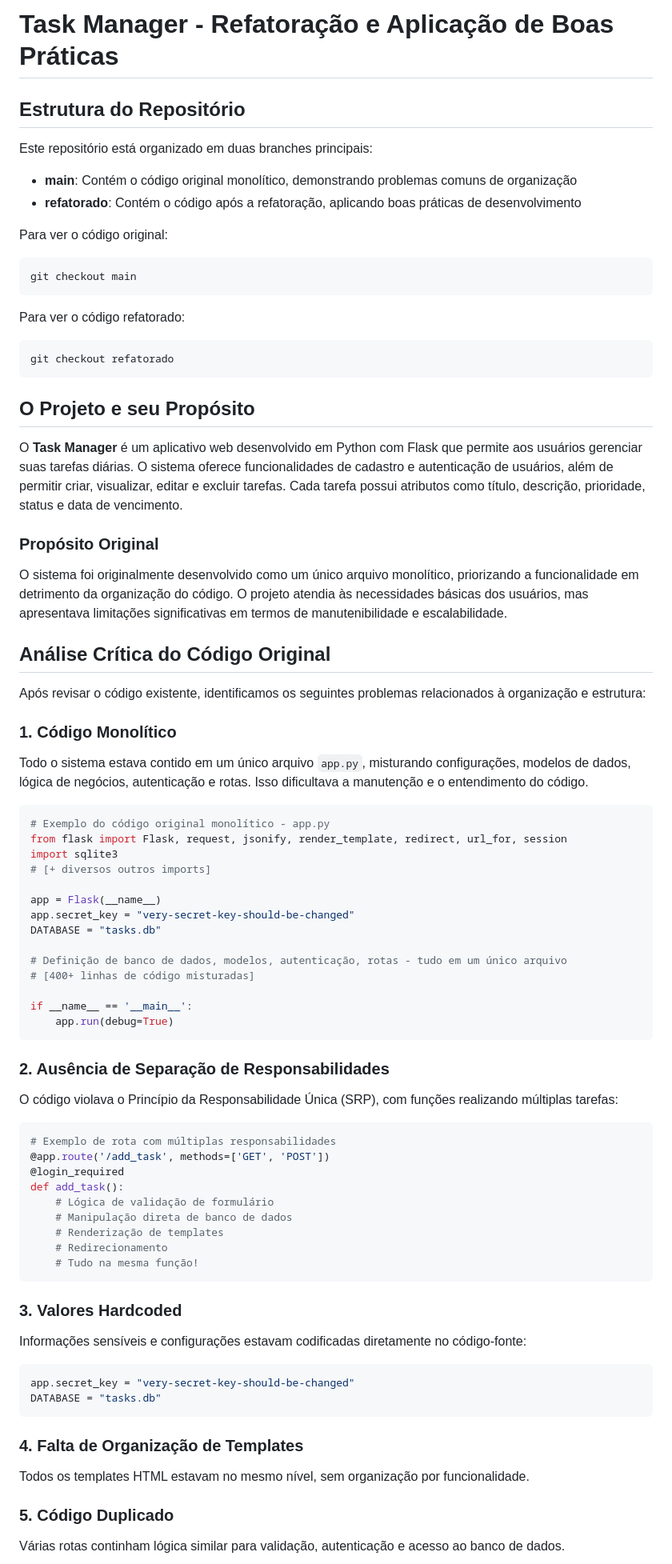
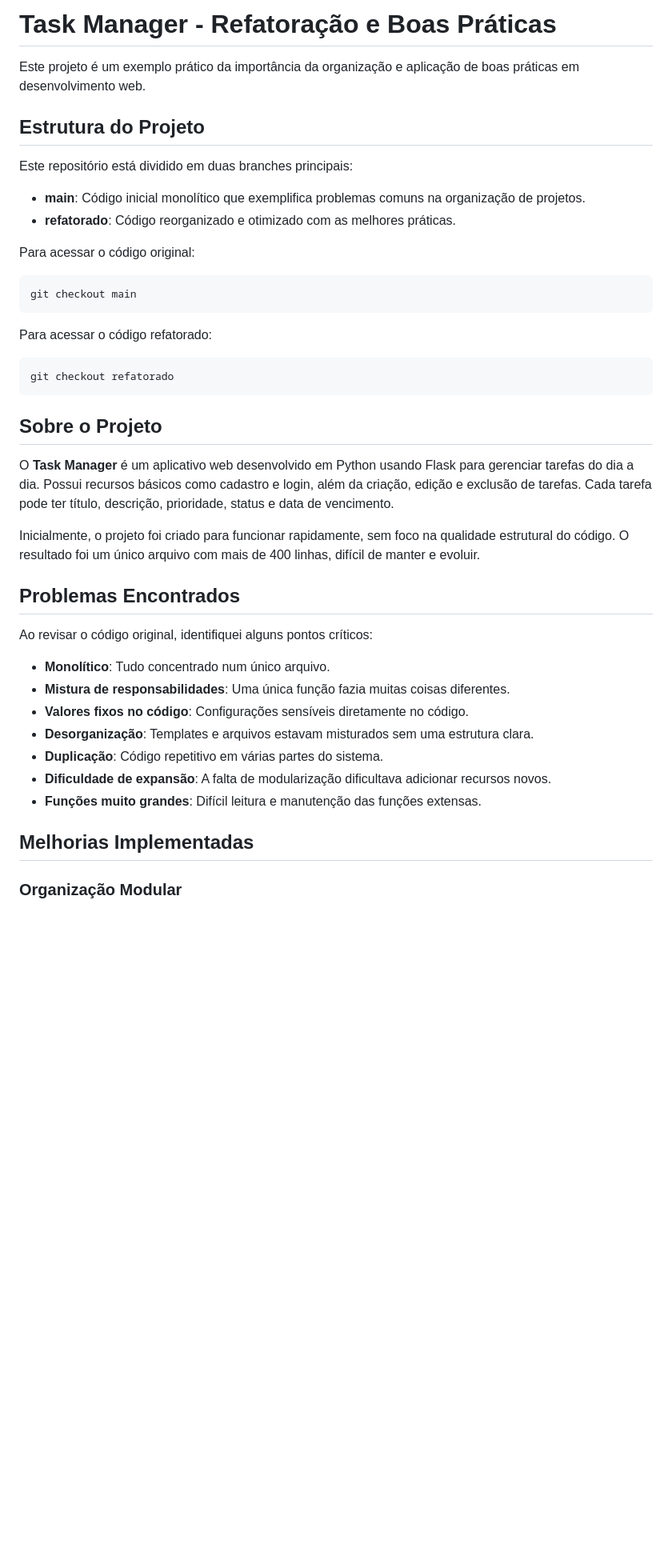
Before and after one commit to DiogoLepri/BoasPraticas, a Markdown page: README.md, the part around the change printed below. Shown: that part at 80% size. GitHub-like rendering; blank space fills up the shorter version.

````diff
--- a/README.md
+++ b/README.md
@@ -1,79 +1,43 @@
-# Task Manager - Refatoração e Aplicação de Boas Práticas
+# Task Manager - Refatoração e Boas Práticas
 
-## Estrutura do Repositório
+Este projeto é um exemplo prático da importância da organização e aplicação de boas práticas em desenvolvimento web.
 
-Este repositório está organizado em duas branches principais:
+## Estrutura do Projeto
 
-- **main**: Contém o código original monolítico, demonstrando problemas comuns de organização
-- **refatorado**: Contém o código após a refatoração, aplicando boas práticas de desenvolvimento
+Este repositório está dividido em duas branches principais:
 
-Para ver o código original:
+- **main**: Código inicial monolítico que exemplifica problemas comuns na organização de projetos.
+- **refatorado**: Código reorganizado e otimizado com as melhores práticas.
+
+Para acessar o código original:
 ```bash
 git checkout main
 ```
 
-Para ver o código refatorado:
+Para acessar o código refatorado:
 ```bash
 git checkout refatorado
 ```
 
-## O Projeto e seu Propósito
+## Sobre o Projeto
 
-O **Task Manager** é um aplicativo web desenvolvido em Python com Flask que permite aos usuários gerenciar suas tarefas diárias. O sistema oferece funcionalidades de cadastro e autenticação de usuários, além de permitir criar, visualizar, editar e excluir tarefas. Cada tarefa possui atributos como título, descrição, prioridade, status e data de vencimento.
+O **Task Manager** é um aplicativo web desenvolvido em Python usando Flask para gerenciar tarefas do dia a dia. Possui recursos básicos como cadastro e login, além da criação, edição e exclusão de tarefas. Cada tarefa pode ter título, descrição, prioridade, status e data de vencimento.
 
-### Propósito Original
-O sistema foi originalmente desenvolvido como um único arquivo monolítico, priorizando a funcionalidade em detrimento da organização do código. O projeto atendia às necessidades básicas dos usuários, mas apresentava limitações significativas em termos de manutenibilidade e escalabilidade.
+Inicialmente, o projeto foi criado para funcionar rapidamente, sem foco na qualidade estrutural do código. O resultado foi um único arquivo com mais de 400 linhas, difícil de manter e evoluir.
 
-## Análise Crítica do Código Original
+## Problemas Encontrados
 
-Após revisar o código existente, identificamos os seguintes problemas relacionados à organização e estrutura:
+Ao revisar o código original, identifiquei alguns pontos críticos:
 
-### 1. Código Monolítico
-Todo o sistema estava contido em um único arquivo `app.py`, misturando configurações, modelos de dados, lógica de negócios, autenticação e rotas. Isso dificultava a manutenção e o entendimento do código.
+- **Monolítico**: Tudo concentrado num único arquivo.
+- **Mistura de responsabilidades**: Uma única função fazia muitas coisas diferentes.
+- **Valores fixos no código**: Configurações sensíveis diretamente no código.
+- **Desorganização**: Templates e arquivos estavam misturados sem uma estrutura clara.
+- **Duplicação**: Código repetitivo em várias partes do sistema.
+- **Dificuldade de expansão**: A falta de modularização dificultava adicionar recursos novos.
+- **Funções muito grandes**: Difícil leitura e manutenção das funções extensas.
 
-```python
-# Exemplo do código original monolítico - app.py
-from flask import Flask, request, jsonify, render_template, redirect, url_for, session
-import sqlite3
-# [+ diversos outros imports]
+## Melhorias Implementadas
 
-app = Flask(__name__)
-app.secret_key = "very-secret-key-should-be-changed"
-DATABASE = "tasks.db"
+### Organização Modular
 
-# Definição de banco de dados, modelos, autenticação, rotas - tudo em um único arquivo
-# [400+ linhas de código misturadas]
-
-if __name__ == '__main__':
-    app.run(debug=True)
-```
-
-### 2. Ausência de Separação de Responsabilidades
-O código violava o Princípio da Responsabilidade Única (SRP), com funções realizando múltiplas tarefas:
-
-```python
-# Exemplo de rota com múltiplas responsabilidades
-@app.route('/add_task', methods=['GET', 'POST'])
-@login_required
-def add_task():
-    # Lógica de validação de formulário
-    # Manipulação direta de banco de dados
-    # Renderização de templates
-    # Redirecionamento
-    # Tudo na mesma função!
-```
-
-### 3. Valores Hardcoded
-Informações sensíveis e configurações estavam codificadas diretamente no código-fonte:
-
-```python
-app.secret_key = "very-secret-key-should-be-changed"
-DATABASE = "tasks.db"
-```
-
-### 4. Falta de Organização de Templates
-Todos os templates HTML estavam no mesmo nível, sem organização por funcionalidade.
-
-### 5. Código Duplicado
-Várias rotas continham lógica similar para validação, autenticação e acesso ao banco de dados.
-
````
Also changed, not shown: other parts of README.md (+56 -194 lines).
